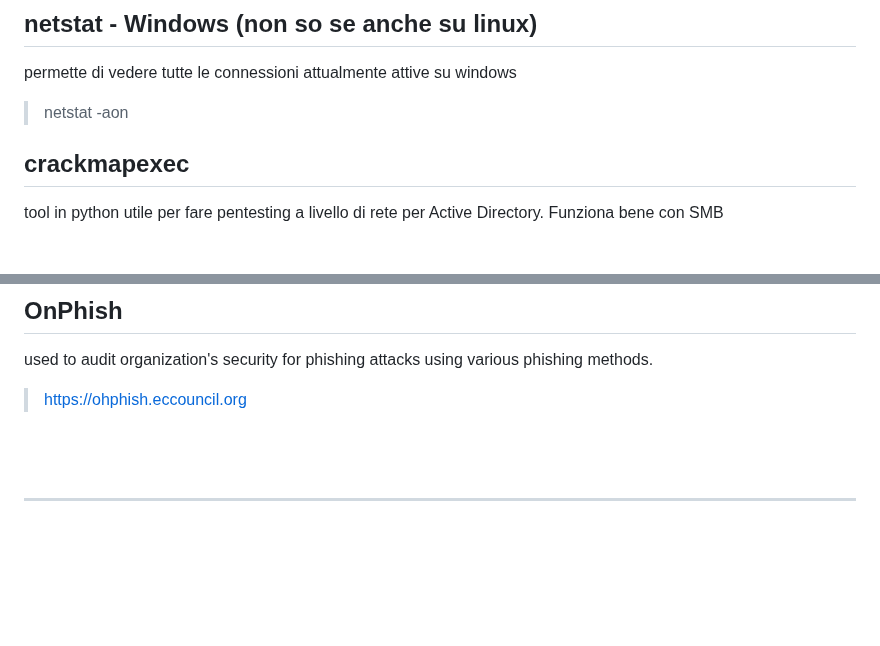
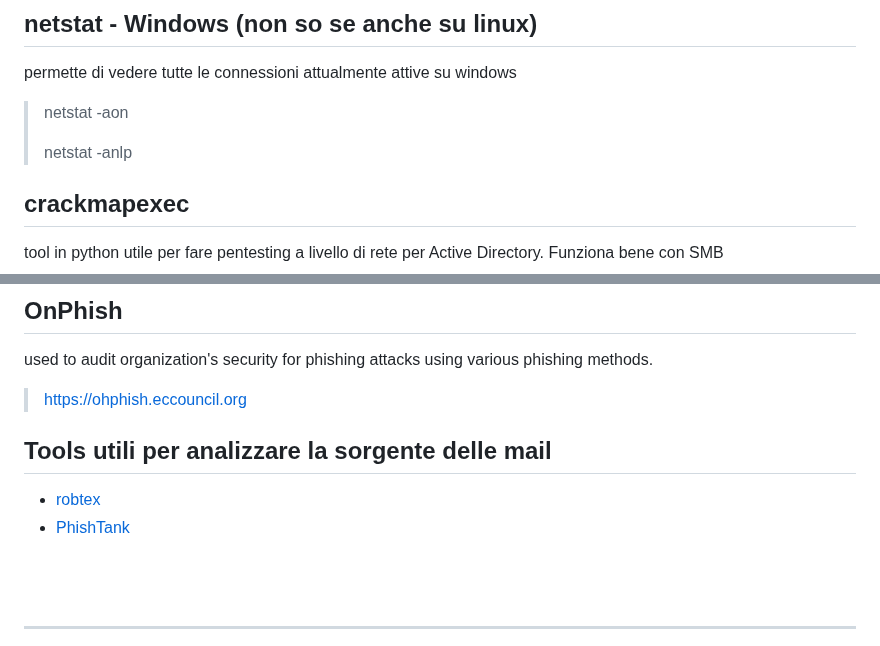
Before and after one commit to Carromano/My_ETH_Tool_list, a Markdown page: README.md, 2 parts joined by grey strips. Rendered like a GitHub page; blank space fills up the shorter version.

```diff
--- a/README.md
+++ b/README.md
@@ -425,6 +430,9 @@ Estenzione web che mostra tutte le componenti di una pagina e tutti i linguaggi
 permette di vedere tutte le connessioni attualmente attive su windows
 
 > netstat -aon
+>
+> netstat -anlp
+>
 
 ## crackmapexec
 tool in python utile per fare pentesting a livello di rete per Active Directory. Funziona bene con SMB
@@ -861,6 +874,11 @@ used to audit organization's security for phishing attacks using various phishin
 >  https://ohphish.eccouncil.org
 
 
+## Tools utili per analizzare la sorgente delle mail
+
+- [robtex](https://www.robtex.com)
+- [PhishTank](https://www.phishtank.com/stats.php)
+
 <br>
 <br>
 
```
Also changed, not shown: other parts of README.md (+34 -9 lines).
